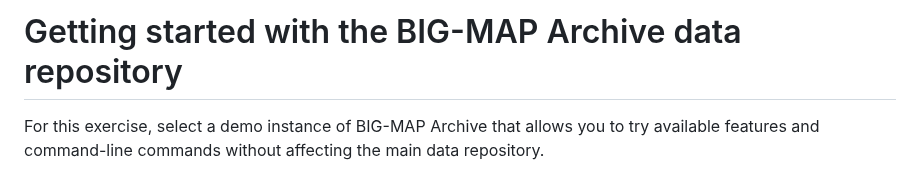
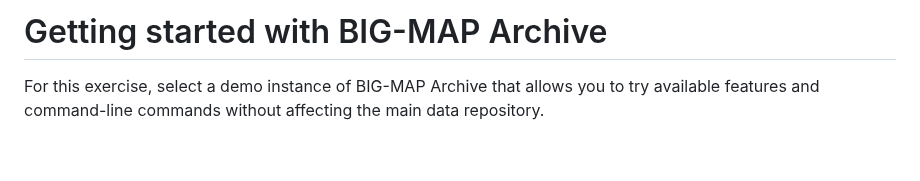
Before and after one commit to materialscloud-org/big-map-archive, a Markdown page: user_training/getting_started_with_big-map-archive.md, the part around the change. Rendered like a GitHub page; blank space fills up the shorter version.

```diff
--- a/user_training/getting_started_with_big-map-archive.md
+++ b/user_training/getting_started_with_big-map-archive.md
@@ -1,4 +1,4 @@
-# Getting started with the BIG-MAP Archive data repository
+# Getting started with BIG-MAP Archive
 
 For this exercise, select a demo instance of BIG-MAP Archive that allows you to try available features and command-line commands without affecting the main data repository.
 
```
